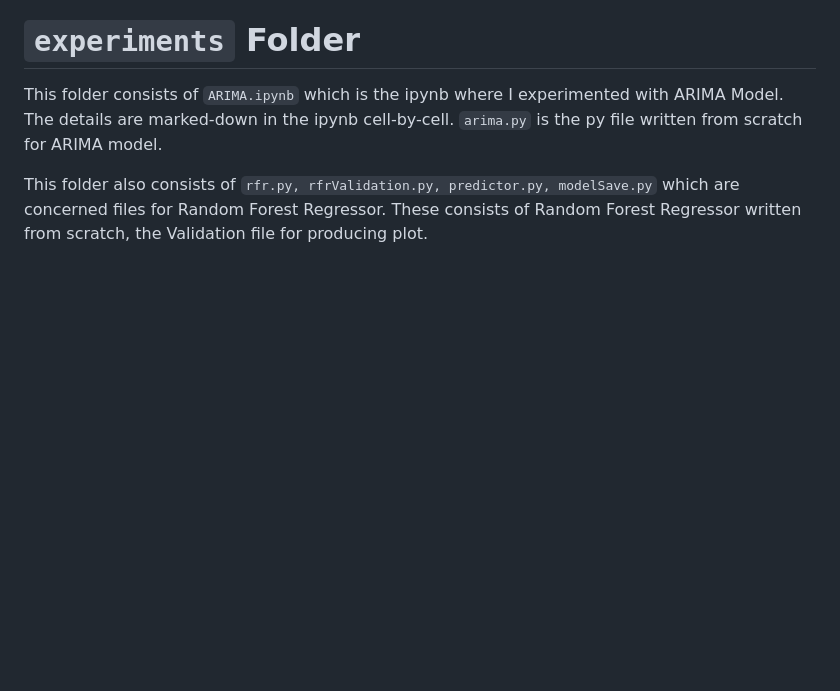
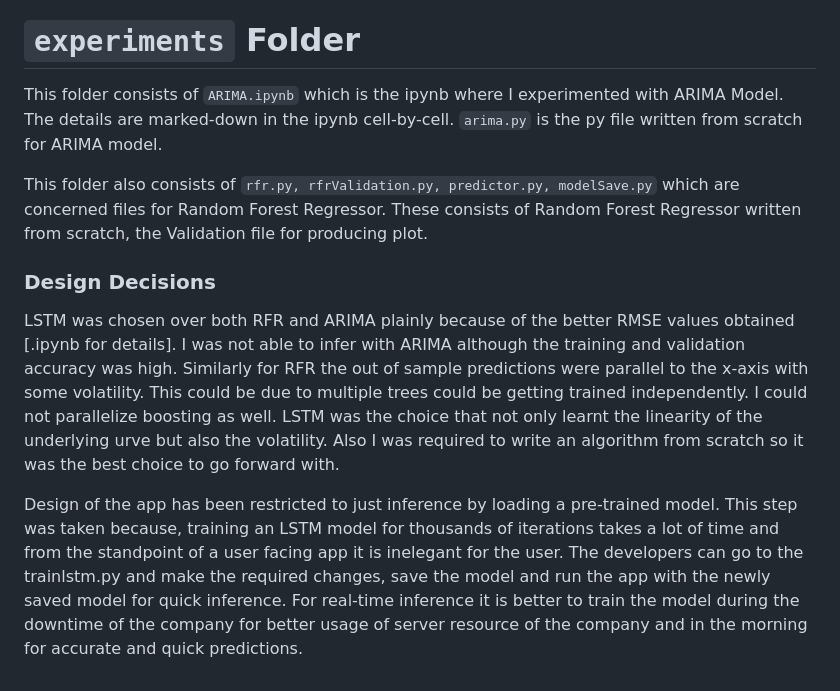
Before and after one commit to anudeepk17/fetch-rewards-ml, a Markdown page: README.md, the part around the change. Rendered like a GitHub page; blank space fills up the shorter version.

````diff
--- a/README.md
+++ b/README.md
@@ -92,3 +92,8 @@ Then I used the LSTM approach and trained it for different epochs and nuerons an
 This folder consists of ```ARIMA.ipynb``` which is the ipynb where I experimented with ARIMA Model. The details are marked-down in the ipynb cell-by-cell. ```arima.py``` is the py file written from scratch for ARIMA model.
 
 This folder also consists of ```rfr.py, rfrValidation.py, predictor.py, modelSave.py``` which are concerned files for Random Forest Regressor. These consists of Random Forest Regressor written from scratch, the Validation file for producing plot.
+
+### Design Decisions
+LSTM was chosen over both RFR and ARIMA plainly because of the better RMSE values obtained [.ipynb for details]. I was not able to infer with ARIMA although the training and validation accuracy was high. Similarly for RFR the out of sample predictions were parallel to the x-axis with some volatility. This could be due to multiple trees could be getting trained independently. I could not parallelize boosting as well. LSTM was the choice that not only learnt the linearity of the underlying urve but also the volatility. Also I was required to write an algorithm from scratch so it was the best choice to go forward with.
+
+Design of the app has been restricted to just inference by loading a pre-trained model. This step was taken because, training an LSTM model for thousands of iterations takes a lot of time and from the standpoint of a user facing app it is inelegant for the user. The developers can go to the trainlstm.py and make the required changes, save the model and run the app with the newly saved model for quick inference. For real-time inference it is better to train the model during the downtime of the company for better usage of server resource of the company and in the morning for accurate and quick predictions.
````
